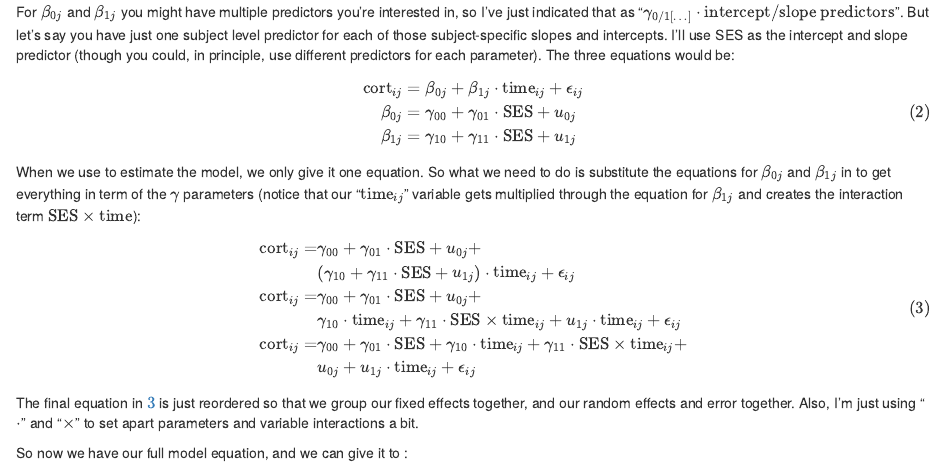
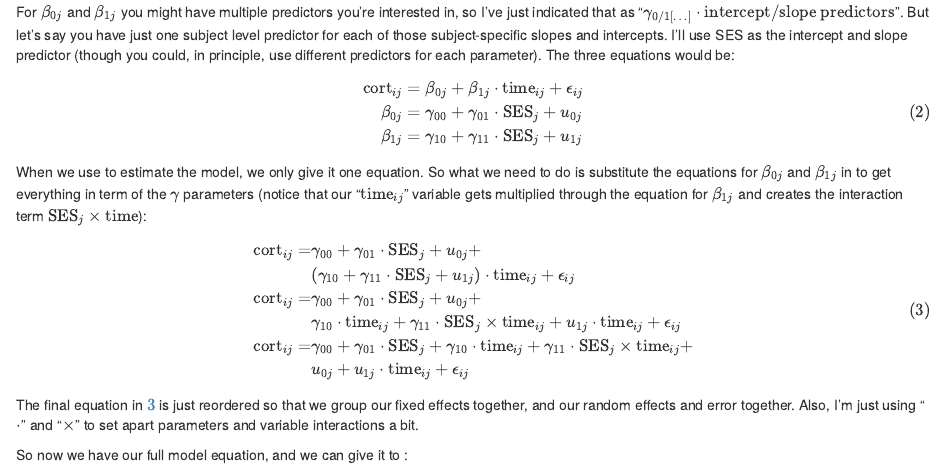
Before and after one commit to jflournoy/misc-r-projects, an R Markdown document (lme4_tutorial/mlm_intro.Rmd): the page in a window 1100 px wide, from 330 px down. The pictures show the output file lme4_tutorial/mlm_intro.html that the author committed with the source, opened offline.

Commit message:
fixed SES subscript

```diff
--- a/lme4_tutorial/mlm_intro.Rmd
+++ b/lme4_tutorial/mlm_intro.Rmd
@@ -36,23 +36,23 @@ $$
 \begin{equation}
 \begin{split}
 \text{cort}_{ij} &=\beta_{0j}+\beta_{1j} \cdot \text{time}_{ij}+\epsilon_{ij}\\
-\beta_{0j} &=\gamma_{00}+\gamma_{01}\cdot\text{SES}+u_{0j}\\
-\beta_{1j} &=\gamma_{10}+\gamma_{11}\cdot\text{SES}+u_{1j}
+\beta_{0j} &=\gamma_{00}+\gamma_{01}\cdot\text{SES}_{j}+u_{0j}\\
+\beta_{1j} &=\gamma_{10}+\gamma_{11}\cdot\text{SES}_{j}+u_{1j}
 \end{split}
 \label{corteqfull}
 \end{equation}
 $$
 
-When we use \texttt{lmer} to estimate the model, we only give it one equation. So what we need to do is substitute the equations for $\beta_{0j}$ and $\beta_{1j}$ in to get everything in term of the $\gamma$ parameters (notice that our "$\text{time}_{ij}$" variable gets multiplied through the equation for $\beta_{1j}$ and creates the interaction term $\text{SES}\times \text{time}$):
+When we use \texttt{lmer} to estimate the model, we only give it one equation. So what we need to do is substitute the equations for $\beta_{0j}$ and $\beta_{1j}$ in to get everything in term of the $\gamma$ parameters (notice that our "$\text{time}_{ij}$" variable gets multiplied through the equation for $\beta_{1j}$ and creates the interaction term $\text{SES}_{j}\times \text{time}$):
 
 $$
 \begin{equation}
 \begin{split}
-\text{cort}_{ij} =& \gamma_{00}+\gamma_{01}\cdot\text{SES}+u_{0j}+\\
-&(\gamma_{10}+\gamma_{11}\cdot\text{SES}+u_{1j}) \cdot \text{time}_{ij}+\epsilon_{ij}\\
-\text{cort}_{ij} =& \gamma_{00}+\gamma_{01}\cdot\text{SES}+u_{0j}+\\
-&\gamma_{10}\cdot \text{time}_{ij}+\gamma_{11}\cdot\text{SES}\times \text{time}_{ij}+u_{1j}\cdot \text{time}_{ij} +\epsilon_{ij}\\
-\text{cort}_{ij} =& \gamma_{00}+\gamma_{01}\cdot\text{SES}+\gamma_{10}\cdot \text{time}_{ij}+\gamma_{11}\cdot\text{SES}\times \text{time}_{ij}+\\
+\text{cort}_{ij} =& \gamma_{00}+\gamma_{01}\cdot\text{SES}_{j}+u_{0j}+\\
+&(\gamma_{10}+\gamma_{11}\cdot\text{SES}_{j}+u_{1j}) \cdot \text{time}_{ij}+\epsilon_{ij}\\
+\text{cort}_{ij} =& \gamma_{00}+\gamma_{01}\cdot\text{SES}_{j}+u_{0j}+\\
+&\gamma_{10}\cdot \text{time}_{ij}+\gamma_{11}\cdot\text{SES}_{j}\times \text{time}_{ij}+u_{1j}\cdot \text{time}_{ij} +\epsilon_{ij}\\
+\text{cort}_{ij} =& \gamma_{00}+\gamma_{01}\cdot\text{SES}_{j}+\gamma_{10}\cdot \text{time}_{ij}+\gamma_{11}\cdot\text{SES}_{j}\times \text{time}_{ij}+\\
 &u_{0j}+u_{1j}\cdot \text{time}_{ij} +\epsilon_{ij}
 \end{split}
 \label{corteqsingle}
```
Also changed, not shown: lme4_tutorial/mlm_intro.html.
